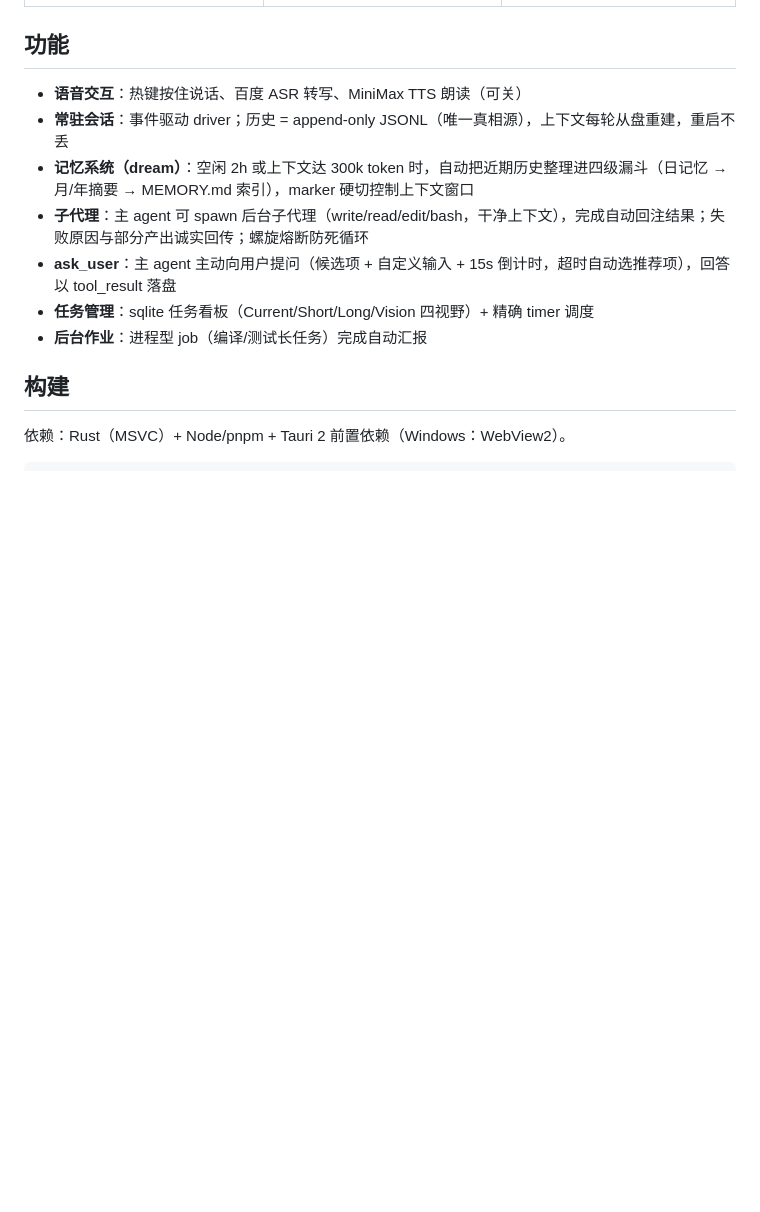
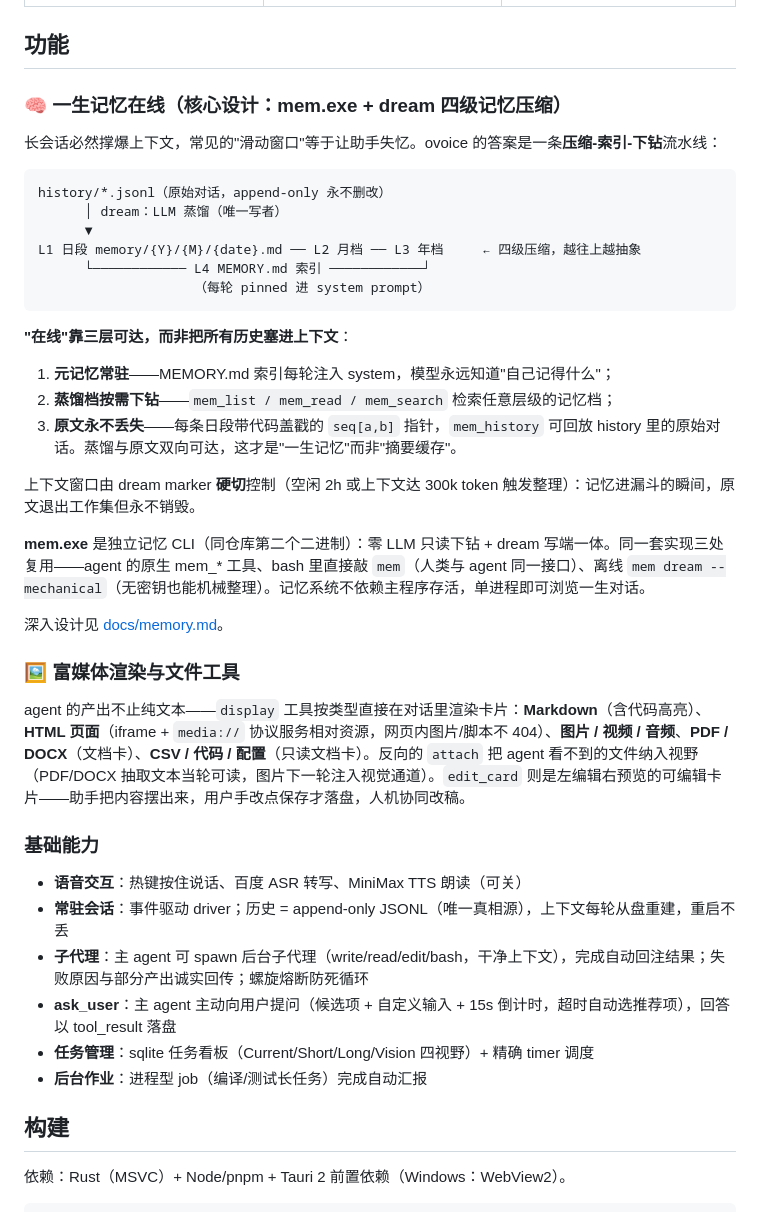
Before and after one commit to yeLccccc/ovoice, a Markdown page: README.md, the part around the change. Drawn GitHub-style; blank space fills up the shorter version.

Commit message:
docs: README highlights lifelong-memory pipeline (mem.exe + 4-level funnel) and rich-media rendering tools

````diff
--- a/README.md
+++ b/README.md
@@ -10,9 +10,39 @@
 
 ## 功能
 
+### 🧠 一生记忆在线（核心设计：mem.exe + dream 四级记忆压缩）
+
+长会话必然撑爆上下文，常见的"滑动窗口"等于让助手失忆。ovoice 的答案是一条**压缩-索引-下钻**流水线：
+
+```
+history/*.jsonl（原始对话，append-only 永不删改）
+      │ dream：LLM 蒸馏（唯一写者）
+      ▼
+L1 日段 memory/{Y}/{M}/{date}.md ── L2 月档 ── L3 年档     ← 四级压缩，越往上越抽象
+      └──────────── L4 MEMORY.md 索引 ────────────┘
+                    （每轮 pinned 进 system prompt）
+```
+
+**"在线"靠三层可达，而非把所有历史塞进上下文**：
+
+1. **元记忆常驻**——MEMORY.md 索引每轮注入 system，模型永远知道"自己记得什么"；
+2. **蒸馏档按需下钻**——`mem_list / mem_read / mem_search` 检索任意层级的记忆档；
+3. **原文永不丢失**——每条日段带代码盖戳的 `seq[a,b]` 指针，`mem_history` 可回放 history 里的原始对话。蒸馏与原文双向可达，这才是"一生记忆"而非"摘要缓存"。
+
+上下文窗口由 dream marker **硬切**控制（空闲 2h 或上下文达 300k token 触发整理）：记忆进漏斗的瞬间，原文退出工作集但永不销毁。
+
+**mem.exe** 是独立记忆 CLI（同仓库第二个二进制）：零 LLM 只读下钻 + dream 写端一体。同一套实现三处复用——agent 的原生 mem_* 工具、bash 里直接敲 `mem`（人类与 agent 同一接口）、离线 `mem dream --mechanical`（无密钥也能机械整理）。记忆系统不依赖主程序存活，单进程即可浏览一生对话。
+
+深入设计见 [docs/memory.md](docs/memory.md)。
+
+### 🖼️ 富媒体渲染与文件工具
+
+agent 的产出不止纯文本——`display` 工具按类型直接在对话里渲染卡片：**Markdown**（含代码高亮）、**HTML 页面**（iframe + `media://` 协议服务相对资源，网页内图片/脚本不 404）、**图片 / 视频 / 音频**、**PDF / DOCX**（文档卡）、**CSV / 代码 / 配置**（只读文档卡）。反向的 `attach` 把 agent 看不到的文件纳入视野（PDF/DOCX 抽取文本当轮可读，图片下一轮注入视觉通道）。`edit_card` 则是左编辑右预览的可编辑卡片——助手把内容摆出来，用户手改点保存才落盘，人机协同改稿。
+
+### 基础能力
+
 - **语音交互**：热键按住说话、百度 ASR 转写、MiniMax TTS 朗读（可关）
 - **常驻会话**：事件驱动 driver；历史 = append-only JSONL（唯一真相源），上下文每轮从盘重建，重启不丢
-- **记忆系统（dream）**：空闲 2h 或上下文达 300k token 时，自动把近期历史整理进四级漏斗（日记忆 → 月/年摘要 → MEMORY.md 索引），marker 硬切控制上下文窗口
 - **子代理**：主 agent 可 spawn 后台子代理（write/read/edit/bash，干净上下文），完成自动回注结果；失败原因与部分产出诚实回传；螺旋熔断防死循环
 - **ask_user**：主 agent 主动向用户提问（候选项 + 自定义输入 + 15s 倒计时，超时自动选推荐项），回答以 tool_result 落盘
 - **任务管理**：sqlite 任务看板（Current/Short/Long/Vision 四视野）+ 精确 timer 调度
````
